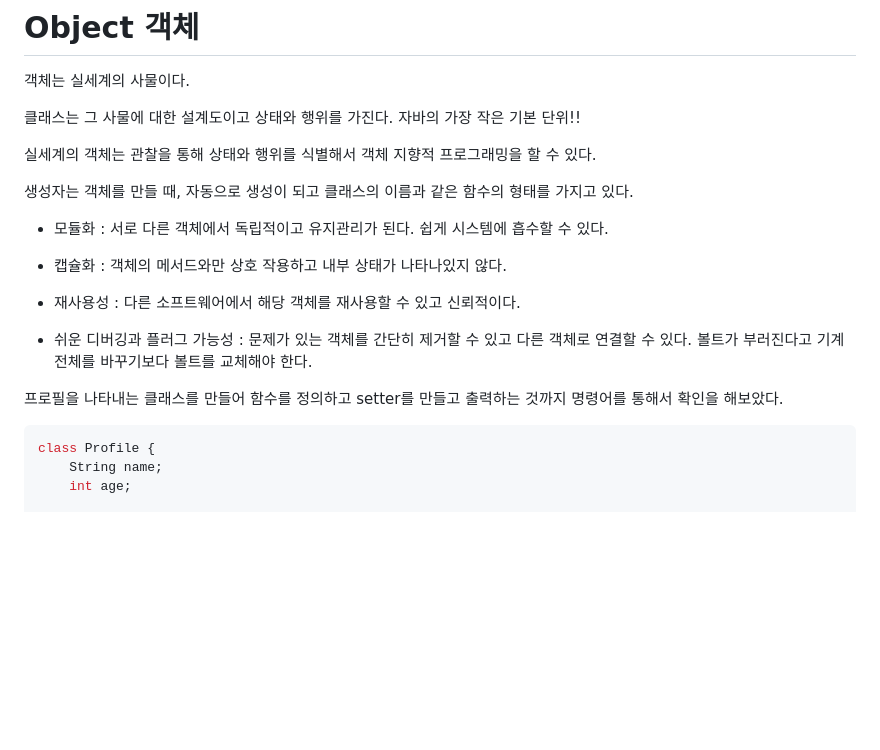
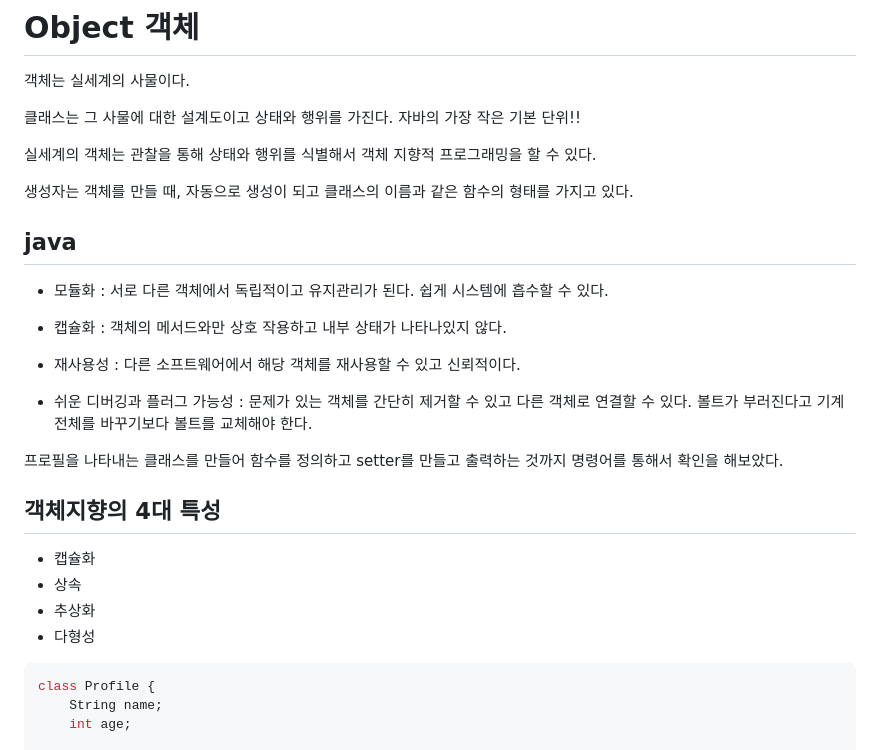
Before and after one commit to Geol2/Today-I-Learned, a Markdown page: Java/Basic/03. Object.md, the part around the change. GitHub-like rendering; blank space fills up the shorter version.

Commit message:
[JAVA] Object 원리 추가

````diff
--- a/Java/Basic/03. Object.md
+++ b/Java/Basic/03. Object.md
@@ -9,6 +9,8 @@
 
 생성자는 객체를 만들 때, 자동으로 생성이 되고 클래스의 이름과 같은 함수의 형태를 가지고 있다.
 
+## java
+
 - 모듈화 : 서로 다른 객체에서 독립적이고 유지관리가 된다. 쉽게 시스템에 흡수할 수 있다.
 
 - 캡슐화 : 객체의 메서드와만 상호 작용하고 내부 상태가 나타나있지 않다.
@@ -18,6 +20,13 @@
 - 쉬운 디버깅과 플러그 가능성 : 문제가 있는 객체를 간단히 제거할 수 있고 다른 객체로 연결할 수 있다. 볼트가 부러진다고 기계 전체를 바꾸기보다 볼트를 교체해야 한다.
 
 프로필을 나타내는 클래스를 만들어 함수를 정의하고 setter를 만들고 출력하는 것까지 명령어를 통해서 확인을 해보았다.
+
+## 객체지향의 4대 특성
+
+- 캡슐화
+- 상속
+- 추상화
+- 다형성
 
 ```java
 class Profile {
````
Also changed, not shown: Java/Expert/01. JVM.md (+3 -4 lines), Java/Expert/02. Runtime-Area.md (added, +26 -0 lines).
